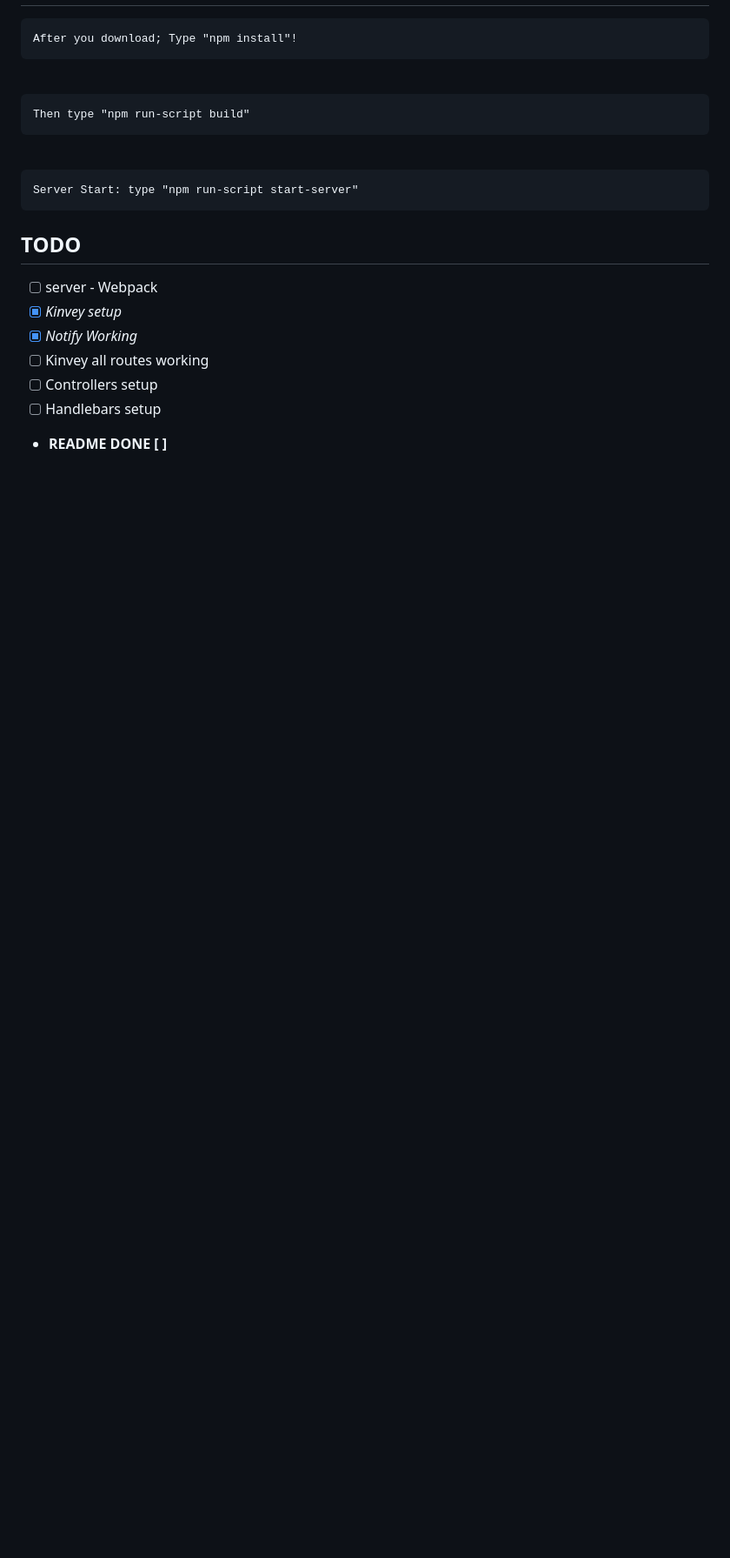
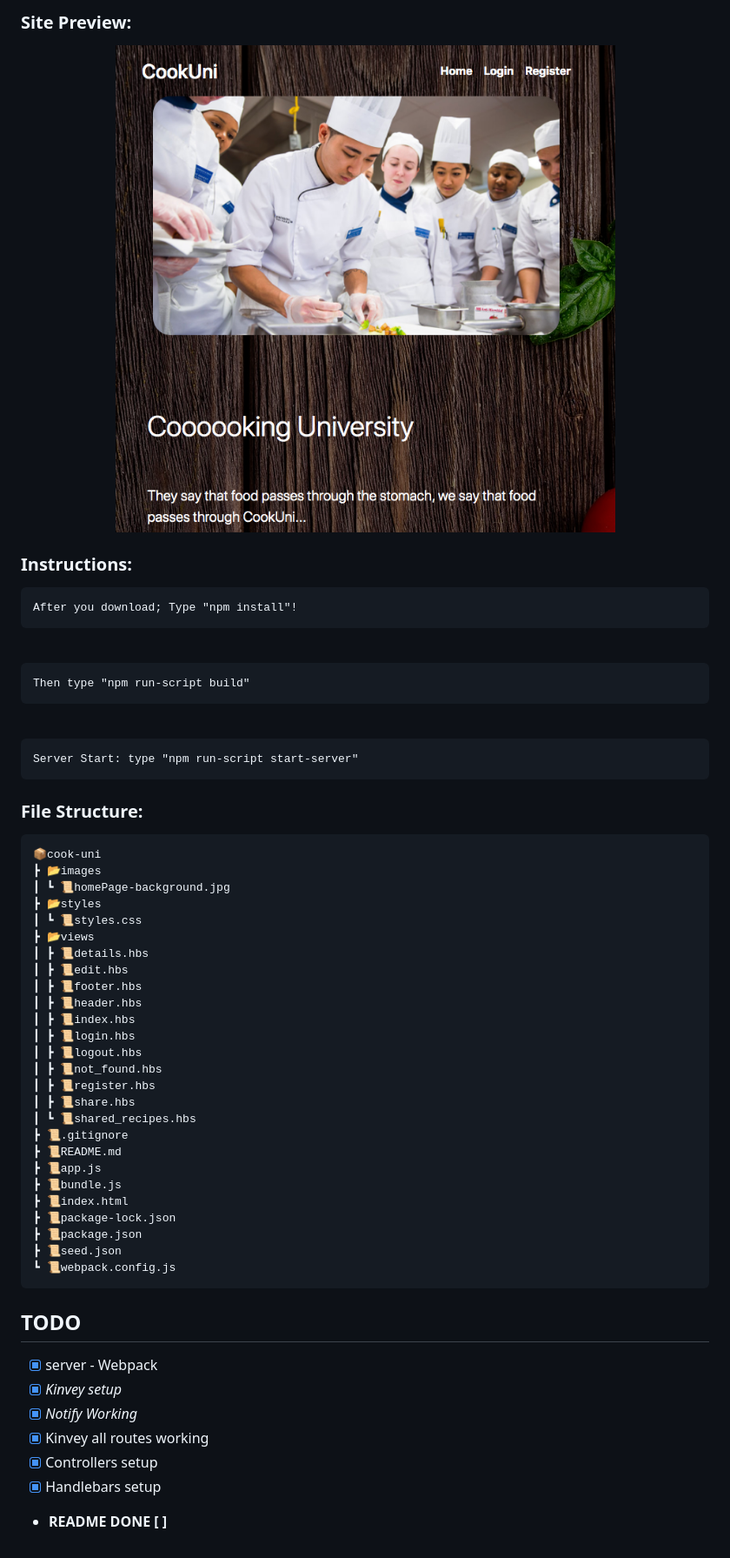
Before and after one commit to rdrachenberg/cook-uni, a Markdown page: README.md, the part around the change printed below. Shown: that part at 87% size. Drawn GitHub-style; pictures changed too: images/cookuni.png (added); blank space fills up the shorter version.

Commit message:
README edits and final clean up for submission

```diff
--- a/README.md
+++ b/README.md
@@ -2,3 +29,9 @@
+### Site Preview:
+<p align="center">
+    <img src="./images/cookuni.png">
+</p>
+
+### Instructions:
 
     After you download; Type "npm install"!
 <br>
@@ -8,12 +41,40 @@
 
     Server Start: type "npm run-script start-server"
 
+### File Structure:
+    📦cook-uni
+    ┣ 📂images
+    ┃ ┗ 📜homePage-background.jpg
+    ┣ 📂styles
+    ┃ ┗ 📜styles.css
+    ┣ 📂views
+    ┃ ┣ 📜details.hbs
+    ┃ ┣ 📜edit.hbs
+    ┃ ┣ 📜footer.hbs
+    ┃ ┣ 📜header.hbs
+    ┃ ┣ 📜index.hbs
+    ┃ ┣ 📜login.hbs
+    ┃ ┣ 📜logout.hbs
+    ┃ ┣ 📜not_found.hbs
+    ┃ ┣ 📜register.hbs
+    ┃ ┣ 📜share.hbs
+    ┃ ┗ 📜shared_recipes.hbs
+    ┣ 📜.gitignore
+    ┣ 📜README.md
+    ┣ 📜app.js
+    ┣ 📜bundle.js
+    ┣ 📜index.html
+    ┣ 📜package-lock.json
+    ┣ 📜package.json
+    ┣ 📜seed.json
+    ┗ 📜webpack.config.js
+
 ## **TODO**
-* [ ] server - Webpack
+* [x] server - Webpack
 * [x] *Kinvey setup*
 * [x] *Notify Working*
-* [ ] Kinvey all routes working
-* [ ] Controllers setup<br>
-* [ ] Handlebars setup<br>
+* [x] Kinvey all routes working
+* [x] Controllers setup<br>
+* [x] Handlebars setup<br>
 
 * **README DONE [ ]**
```
Also changed, not shown: other parts of README.md (+27 -0 lines), 10 other files.
